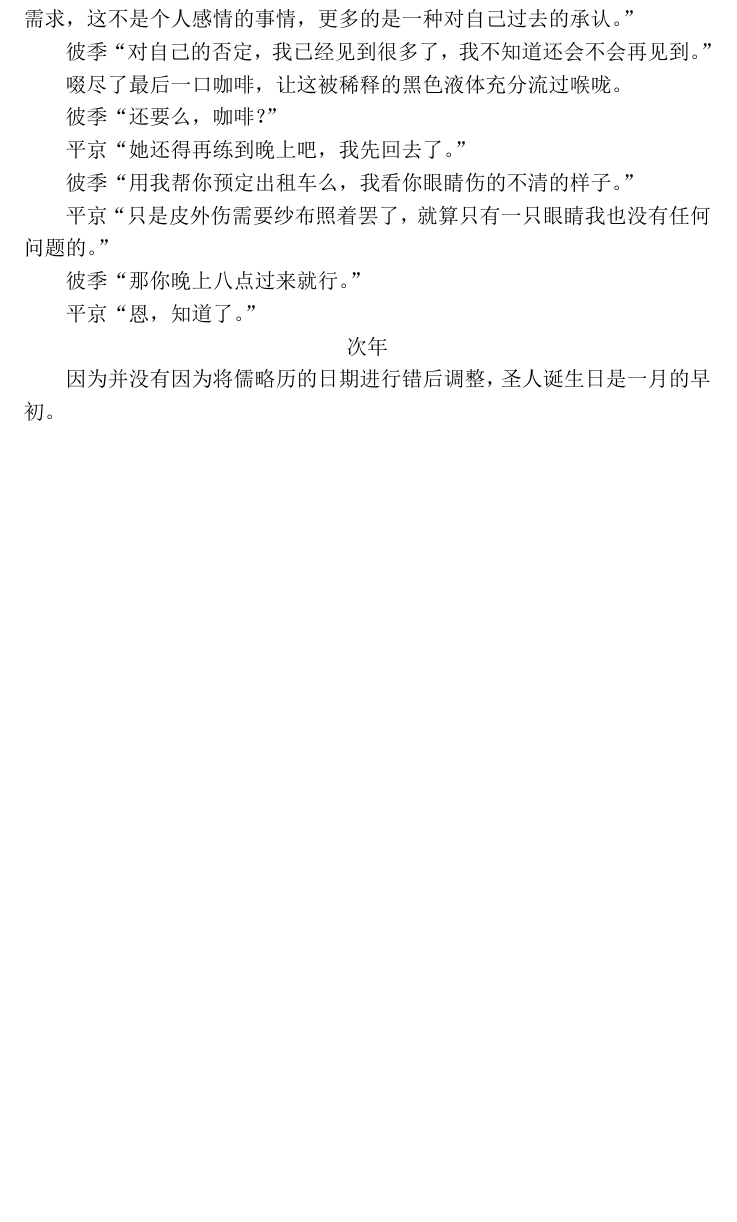
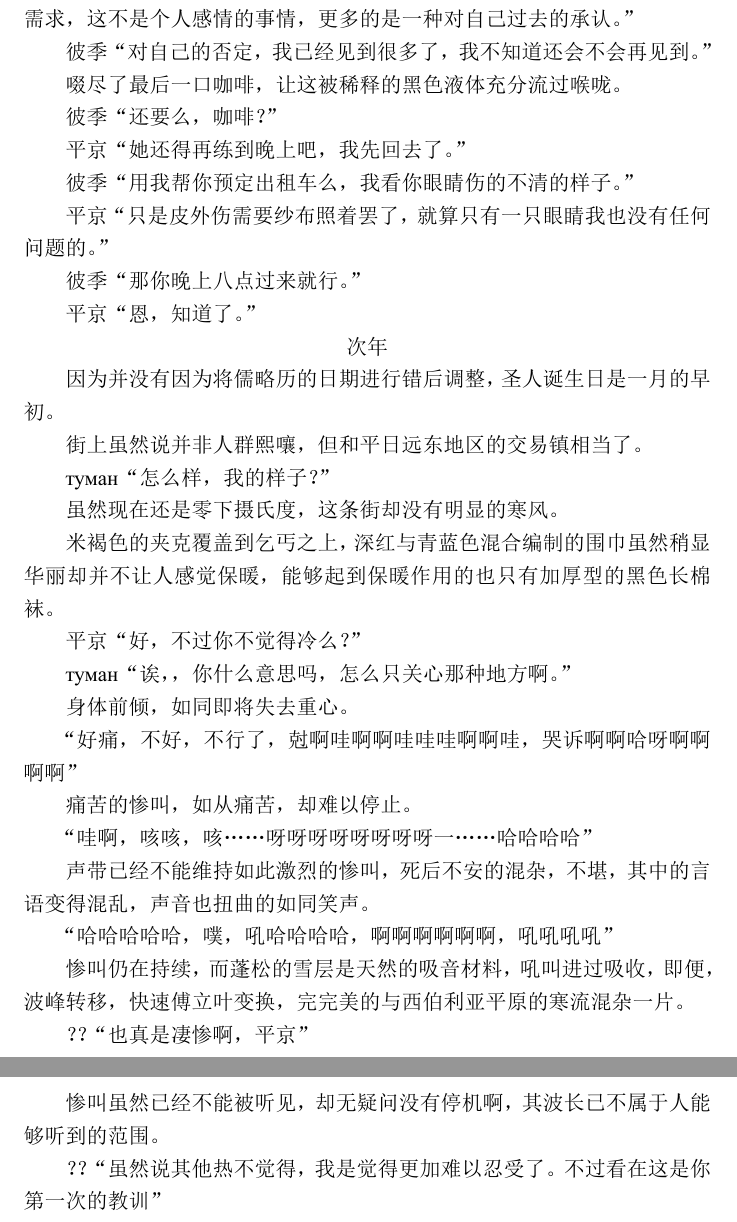
Before and after one commit to 2517kun/AVG-project, a LaTeX document (AVG设定_关于平京到北育前.tex): part of page 12 of 12 before the commit and two parts of pages 12 and 13 of 13 after it, the two joined at a grey line, cut so that both start at the same text, the shorter picture padded with empty space. The pictures show the PDF file AVG设定_关于平京到北育前.pdf that the author committed with the source.

Commit message:
write from ending of RU

```diff
--- a/AVG设定_关于平京到北育前.tex
+++ b/AVG设定_关于平京到北育前.tex
@@ -498,8 +498,19 @@ Feynman“嘿嘿\textasciitilde 被你猜到了，往东走两个公里有一家
 
 因为并没有因为将儒略历的日期进行错后调整，圣人诞生日是一月的早初。
 
+街上虽然说并非人群熙嚷，但和平日远东地区的交易镇相当了。
 
+туман“怎么样，我的样子？”
 
+虽然现在还是零下摄氏度，这条街却没有明显的寒风。
+
+米褐色的夹克覆盖到乞丐之上，深红与青蓝色混合编制的围巾虽然稍显华丽却并不让人感觉保暖，能够起到保暖作用的也只有加厚型的黑色长棉袜。
+
+平京“好，不过你不觉得冷么？”
+
+туман“诶，，你什么意思吗，怎么只关心那种地方啊。”
+
+身体前倾，如同即将失去重心。
 
 
 
@@ -592,4 +603,28 @@ Feynman“嘿嘿\textasciitilde 被你猜到了，往东走两个公里有一家
 % 箱子里，是一个蓝色发卡。
 
 % 然后，就是平京到北育的故事了。
+“好痛，不好，不行了，尅啊哇啊啊哇哇哇啊啊哇，哭诉啊啊哈呀啊啊啊啊”
+
+痛苦的惨叫，如从痛苦，却难以停止。
+
+“哇啊，咳咳，咳……呀呀呀呀呀呀呀呀一……哈哈哈哈”
+
+声带已经不能维持如此激烈的惨叫，死后不安的混杂，不堪，其中的言语变得混乱，声音也扭曲的如同笑声。
+
+“哈哈哈哈哈，噗，吼哈哈哈哈，啊啊啊啊啊啊，吼吼吼吼”
+
+惨叫仍在持续，而蓬松的雪层是天然的吸音材料，吼叫进过吸收，即便，波峰转移，快速傅立叶变换，完完美的与西伯利亚平原的寒流混杂一片。
+
+？？“也真是凄惨啊，平京”
+
+惨叫虽然已经不能被听见，却无疑问没有停机啊，其波长已不属于人能够听到的范围。
+
+？？“虽然说其他热不觉得，我是觉得更加难以忍受了。不过看在这是你第一次的教训。”
+
+Feynman“这样真的好么，Алексеевна老师”
+
+Алексеевна“虽然他是我最好的学生，但他还是犯了人类的错误。”
+
+
+
 \end{document}
```
Also changed, not shown: AVG设定_关于平京到北育前.pdf, 2 other files.
